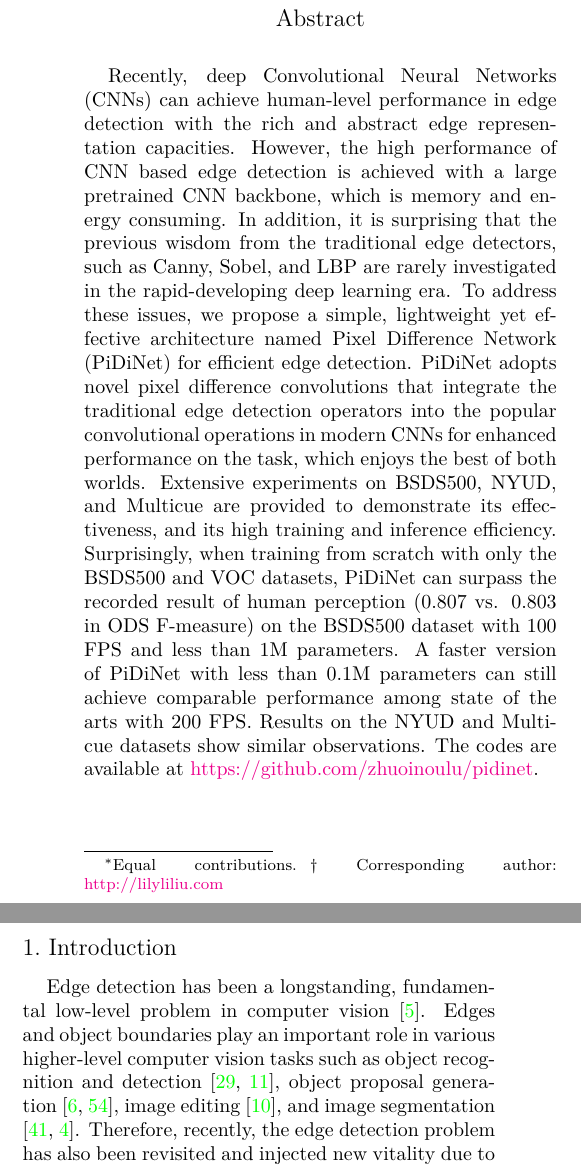
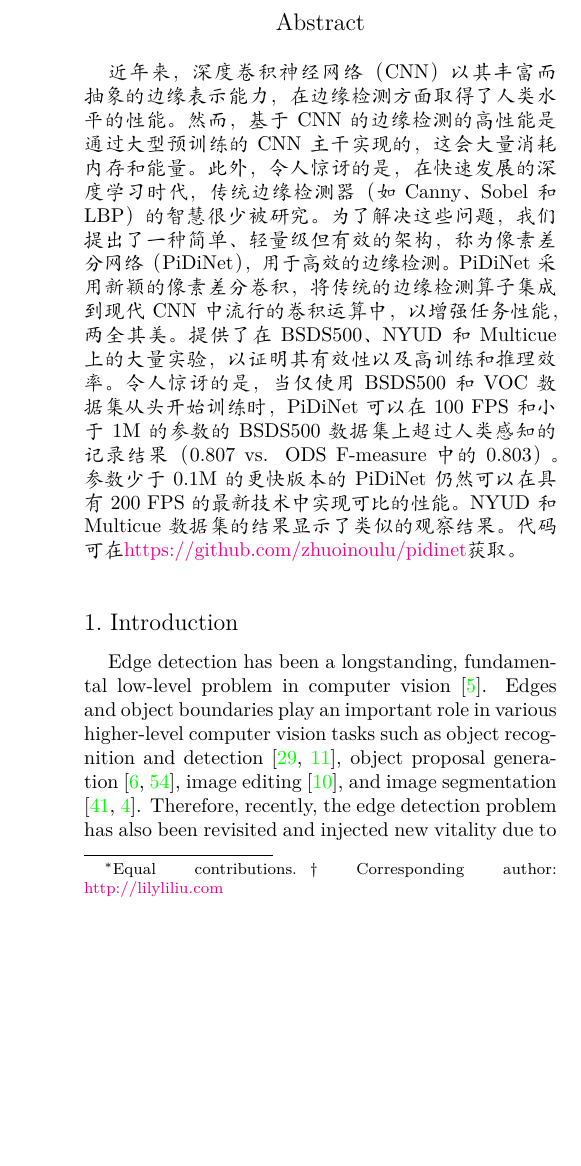
Before and after one commit to geekmagic/translated_essay_pidinet, a LaTeX paper (2108.07009.cn.latex/main.tex): two parts of the columns of page 1 of 15 before the commit and part of one column of page 1 of 15 after it, the two joined at a grey line, cut so that both start at the same text, the shorter picture padded with empty space. Compiled offline with XeLaTeX.

Commit message:
翻译摘要

```diff
--- a/2108.07009.cn.latex/main.tex
+++ b/2108.07009.cn.latex/main.tex
@@ -71,7 +71,9 @@ $^3$Harbin Institute of Technology (Shenzhen), China\;\;\;\;\;$^4$Xidian Univers
 
 %%%%%%%%% ABSTRACT
 \begin{abstract}
-Recently, deep Convolutional Neural Networks (CNNs) can achieve human-level performance in edge detection with the rich and abstract edge representation capacities. However, the high performance of CNN based edge detection is achieved with a large pretrained CNN backbone, which is memory and energy consuming. In addition, it is surprising that the previous wisdom from the traditional edge detectors, such as Canny, Sobel, and LBP are rarely investigated in the rapid-developing deep learning era. To address these issues, we propose a simple, lightweight yet effective architecture named Pixel Difference Network (PiDiNet) for efficient edge detection. PiDiNet adopts novel pixel difference convolutions that integrate the traditional edge detection operators into the popular convolutional operations in modern CNNs for enhanced performance on the task, which enjoys the best of both worlds. Extensive experiments on BSDS500, NYUD, and Multicue are provided to demonstrate its effectiveness, and its high training and inference efficiency. Surprisingly, when training from scratch with only the BSDS500 and VOC datasets, PiDiNet can surpass the recorded result of human perception (0.807 vs. 0.803 in ODS F-measure) on the BSDS500 dataset with 100 FPS and less than 1M parameters. A faster version of PiDiNet with less than 0.1M parameters can still achieve comparable performance among state of the arts with 200 FPS. Results on the NYUD and Multicue datasets show similar observations. The codes are available at  \href{https://github.com/zhuoinoulu/pidinet}{https://github.com/zhuoinoulu/pidinet}.
+% Recently, deep Convolutional Neural Networks (CNNs) can achieve human-level performance in edge detection with the rich and abstract edge representation capacities. However, the high performance of CNN based edge detection is achieved with a large pretrained CNN backbone, which is memory and energy consuming. In addition, it is surprising that the previous wisdom from the traditional edge detectors, such as Canny, Sobel, and LBP are rarely investigated in the rapid-developing deep learning era. To address these issues, we propose a simple, lightweight yet effective architecture named Pixel Difference Network (PiDiNet) for efficient edge detection. PiDiNet adopts novel pixel difference convolutions that integrate the traditional edge detection operators into the popular convolutional operations in modern CNNs for enhanced performance on the task, which enjoys the best of both worlds. Extensive experiments on BSDS500, NYUD, and Multicue are provided to demonstrate its effectiveness, and its high training and inference efficiency. Surprisingly, when training from scratch with only the BSDS500 and VOC datasets, PiDiNet can surpass the recorded result of human perception (0.807 vs. 0.803 in ODS F-measure) on the BSDS500 dataset with 100 FPS and less than 1M parameters. A faster version of PiDiNet with less than 0.1M parameters can still achieve comparable performance among state of the arts with 200 FPS. Results on the NYUD and Multicue datasets show similar observations. The codes are available at  \href{https://github.com/zhuoinoulu/pidinet}{https://github.com/zhuoinoulu/pidinet}.
+
+近年来，深度卷积神经网络（CNN）以其丰富而抽象的边缘表示能力，在边缘检测方面取得了人类水平的性能。然而，基于CNN的边缘检测的高性能是通过大型预训练的CNN主干实现的，这会大量消耗内存和能量。此外，令人惊讶的是，在快速发展的深度学习时代，传统边缘检测器（如Canny、Sobel和LBP）的智慧很少被研究。为了解决这些问题，我们提出了一种简单、轻量级但有效的架构，称为像素差分网络（PiDiNet），用于高效的边缘检测。PiDiNet采用新颖的像素差分卷积，将传统的边缘检测算子集成到现代CNN中流行的卷积运算中，以增强任务性能，两全其美。提供了在BSDS500、NYUD和Multicue上的大量实验，以证明其有效性以及高训练和推理效率。令人惊讶的是，当仅使用BSDS500和VOC数据集从头开始训练时，PiDiNet可以在100 FPS和小于1M的参数的BSDS500数据集上超过人类感知的记录结果（0.807 vs. ODS F-measure中的0.803）。参数少于0.1M的更快版本的PiDiNet仍然可以在具有200 FPS的最新技术中实现可比的性能。NYUD和Multicue数据集的结果显示了类似的观察结果。代码可在\href{https://github.com/zhuoinoulu/pidinet}{https://github.com/zhuoinoulu/pidinet}获取。
 \end{abstract}
 
 %%%%%%%%% BODY TEXT
```
